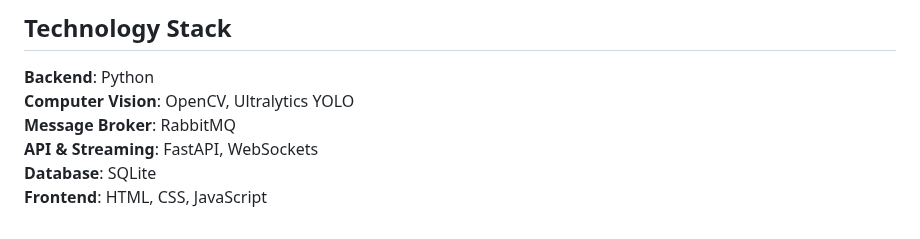
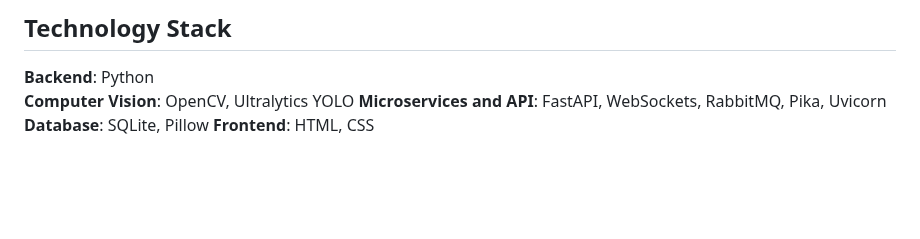
Before and after one commit to farahahmed09/Pizza-Store-Scooper-Violation-Detection, a Markdown page: README.md, the part around the change. GitHub-like rendering; blank space fills up the shorter version.

Commit message:
readme edit v2

```diff
--- a/README.md
+++ b/README.md
@@ -151,7 +151,6 @@ http://localhost:8000
 
 **Backend**: Python
 **Computer Vision**: OpenCV, Ultralytics YOLO
-**Message Broker**: RabbitMQ
-**API & Streaming**: FastAPI, WebSockets
-**Database**: SQLite
-**Frontend**: HTML, CSS, JavaScript
+**Microservices and API**: FastAPI, WebSockets, RabbitMQ, Pika, Uvicorn
+**Database**: SQLite, Pillow
+**Frontend**: HTML, CSS
```
